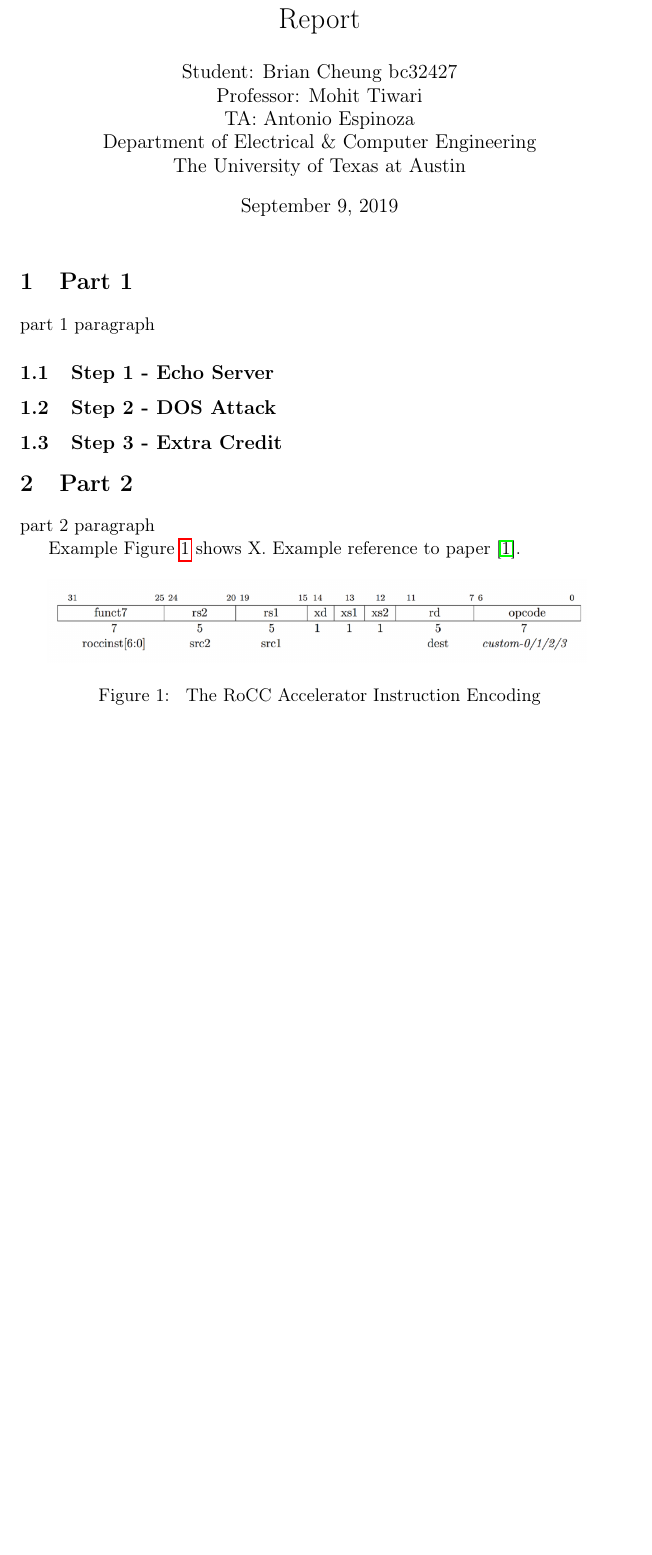
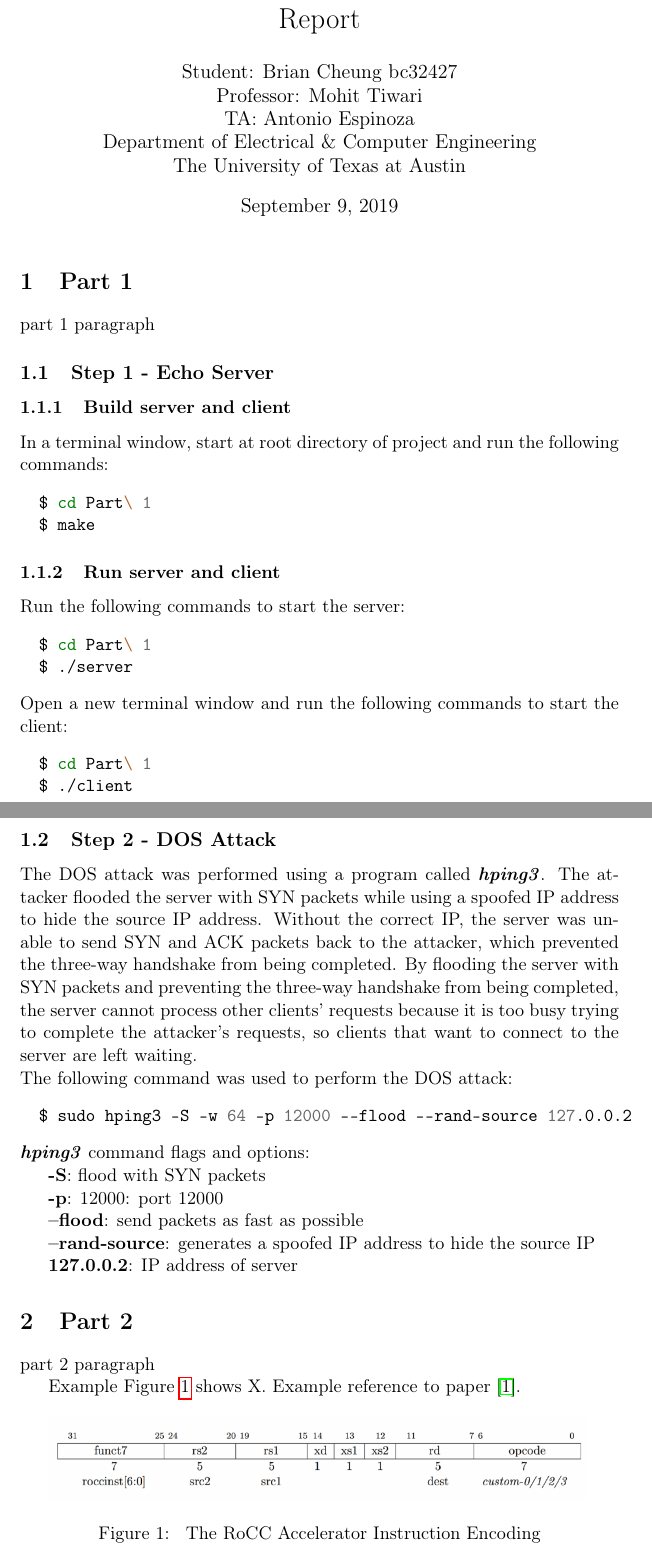
Before and after one commit to bcheung/EE379K-Networking-Lab-1, a LaTeX document (Lab Report/Lab_1_Report.tex): part of page 1 of 2 before the commit and two parts of pages 1 and 2 of 3 after it, the two joined at a grey line, cut so that both start at the same text, the shorter picture padded with empty space. Compiled offline with pdfLaTeX.

Commit message:
Add step 1 and 2 to lab report

```diff
--- a/Lab Report/Lab_1_Report.tex
+++ b/Lab Report/Lab_1_Report.tex
@@ -30,8 +30,47 @@
 \label{sec:part-1}
 part 1 paragraph
 \subsection{Step 1 - Echo Server}
+\subsubsection{Build server and client}
+In a terminal window, start at root directory of project and run the following commands:
+\begin{minted}{bash}
+  $ cd Part\ 1
+  $ make
+\end{minted}
+\subsubsection{Run server and client}
+Run the following commands to start the server:
+\begin{minted}{bash}
+  $ cd Part\ 1
+  $ ./server
+\end{minted}
+Open a new terminal window and run the following commands to start the client:
+\begin{minted}{bash}
+  $ cd Part\ 1
+  $ ./client
+\end{minted}
 \subsection{Step 2 - DOS Attack}
-\subsection{Step 3 - Extra Credit}
+The DOS attack was performed using a program called \textbf{\emph{hping3}}.
+The attacker flooded the server with SYN packets while using a spoofed IP address to hide the source IP address.
+Without the correct IP, the server was unable to send SYN and ACK packets back to the attacker,
+which prevented the three-way handshake from being completed.
+By flooding the server with SYN packets and preventing the three-way handshake from being completed,
+the server cannot process other clients' requests because it is too busy trying to complete the attacker's requests,
+so clients that want to connect to the server are left waiting.
+
+\noindent The following command was used to perform the DOS attack:
+\begin{minted}{bash}
+  $ sudo hping3 -S -w 64 -p 12000 --flood --rand-source 127.0.0.2
+\end{minted}
+\textbf{\emph{hping3}} command flags and options:
+
+\textbf{-S}: flood with SYN packets
+
+\textbf{-p}: 12000: port 12000
+
+\textbf{--flood}: send packets as fast as possible
+
+\textbf{--rand-source}: generates a spoofed IP address to hide the source IP
+
+\textbf{127.0.0.2}: IP address of server
 
 \section{Part 2}
 \label{sec:part-2}
```
Also changed, not shown: Lab Report/Lab_1_Report.pdf.
